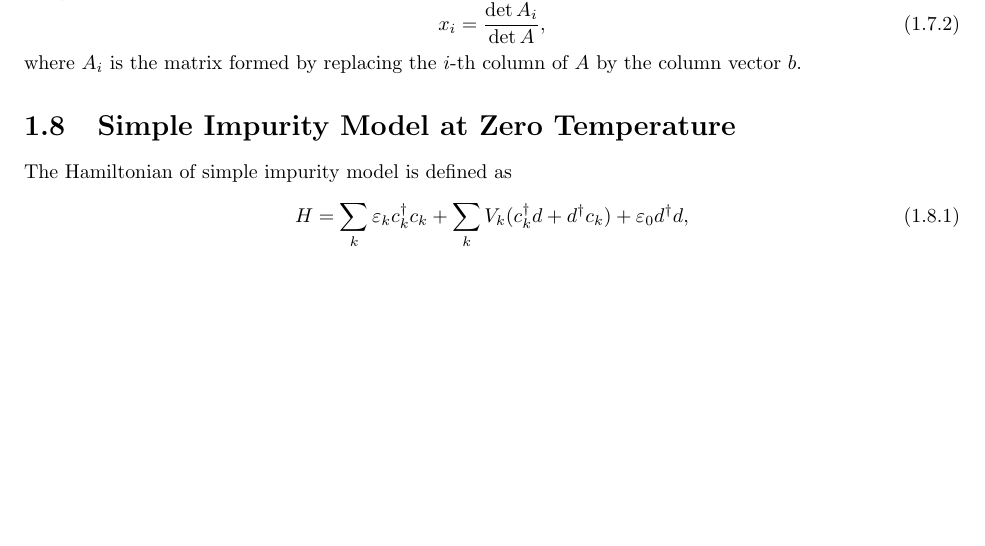
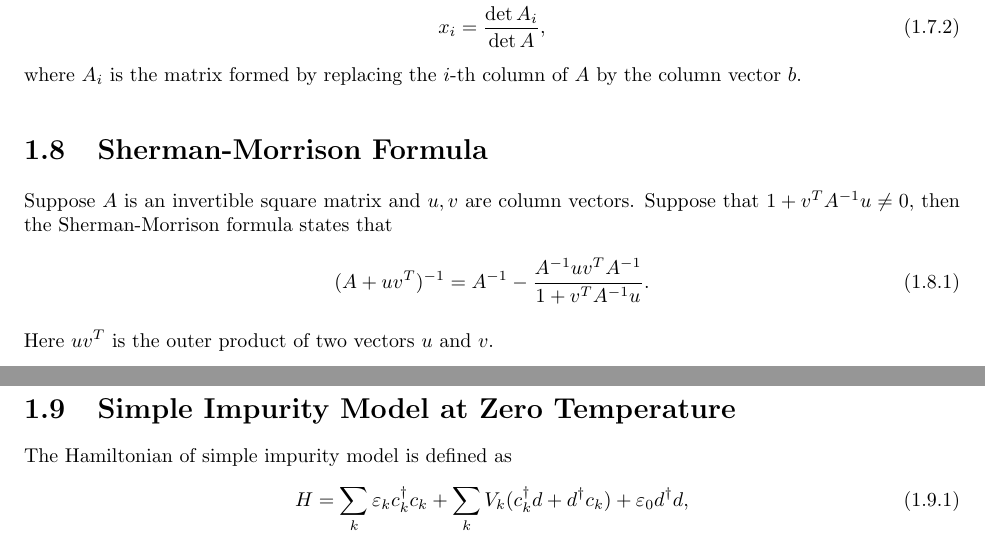
Before and after one commit to crf1989/notes, a LaTeX book (note.tex): part of page 6 of 27 before the commit and two parts of pages 6 and 7 of 27 after it, the two joined at a grey line, cut so that both start at the same text, the shorter picture padded with empty space. Compiled offline with pdfLaTeX.

Commit message:
minor edit

```diff
--- a/note.tex
+++ b/note.tex
@@ -248,6 +248,14 @@ by the column vector $b$.
 %%-------------------------------------------------------------------------
 
 
+\section{Sherman-Morrison Formula}
+Suppose $A$ is an invertible square matrix and $u,v$ are column
+vectors. Suppose that $1+v^TA^{-1}u\ne0$, then the Sherman-Morrison formula
+states that
+\begin{equation}
+  (A+uv^T)^{-1}=A^{-1}-\frac{A^{-1}uv^TA^{-1}}{1+v^TA^{-1}u}.
+\end{equation}
+Here $uv^T$ is the outer product of two vectors $u$ and $v$.
 \section{Simple Impurity Model at Zero Temperature}
 The Hamiltonian of simple impurity model is defined as
 \begin{equation}
```
Also changed, not shown: note.pdf, 4 other files.
